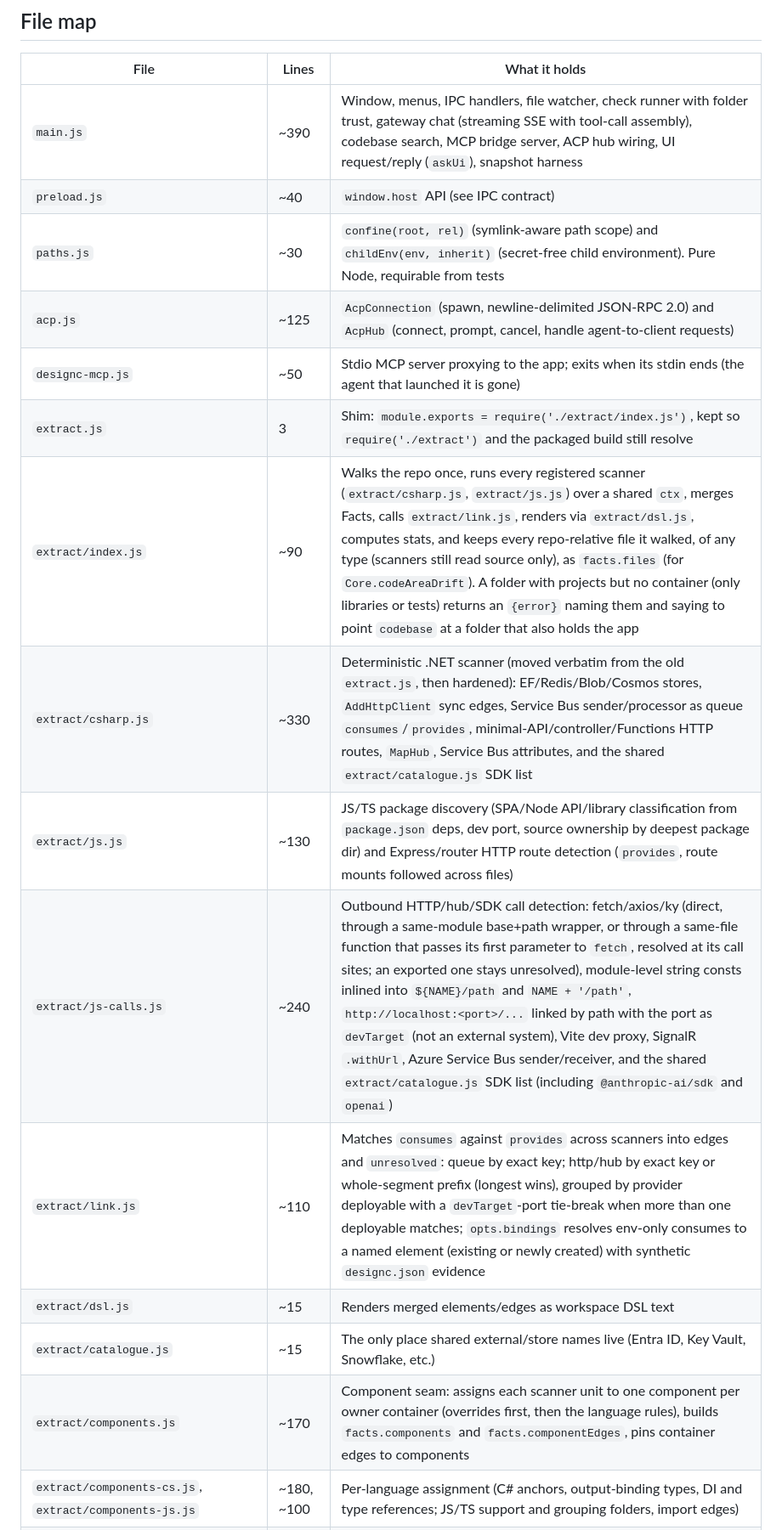
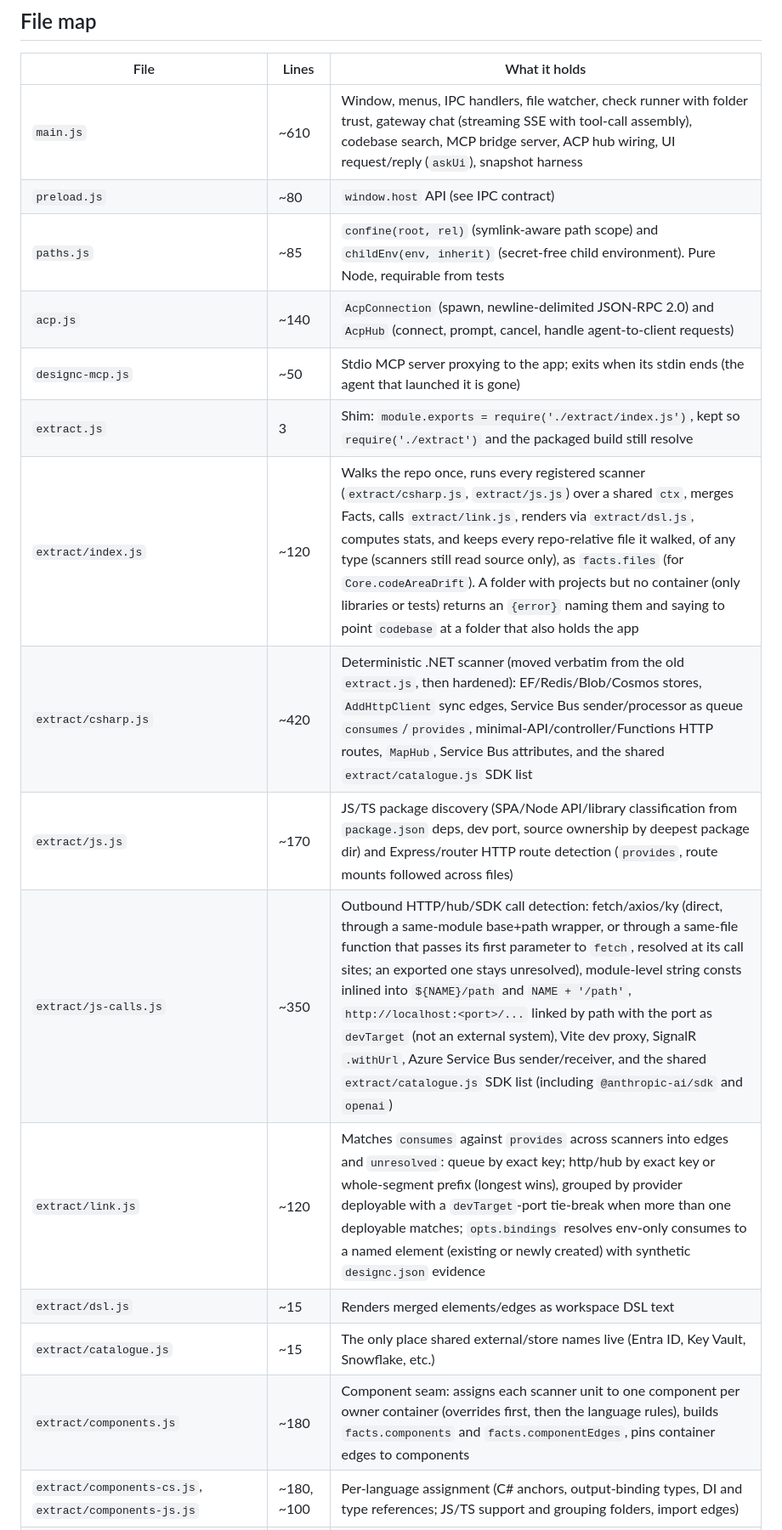
Before and after one commit to xMikeTR/designc, a Markdown page: AGENTS.md, the part around one of its changes. Shown at 85% size. Rendered like a GitHub page.

Commit message:
AGENTS.md: refresh file-map line counts
Co-Authored-By: Claude Sonnet 5.5 <noreply@anthropic.com>

```diff
--- a/AGENTS.md
+++ b/AGENTS.md
@@ -62,19 +62,19 @@ Security invariants in the main process: every registry path goes through `insid
 
 | File | Lines | What it holds |
 | --- | --- | --- |
-| `main.js` | ~390 | Window, menus, IPC handlers, file watcher, check runner with folder trust, gateway chat (streaming SSE with tool-call assembly), codebase search, MCP bridge server, ACP hub wiring, UI request/reply (`askUi`), snapshot harness |
-| `preload.js` | ~40 | `window.host` API (see IPC contract) |
-| `paths.js` | ~30 | `confine(root, rel)` (symlink-aware path scope) and `childEnv(env, inherit)` (secret-free child environment). Pure Node, requirable from tests |
-| `acp.js` | ~125 | `AcpConnection` (spawn, newline-delimited JSON-RPC 2.0) and `AcpHub` (connect, prompt, cancel, handle agent-to-client requests) |
+| `main.js` | ~610 | Window, menus, IPC handlers, file watcher, check runner with folder trust, gateway chat (streaming SSE with tool-call assembly), codebase search, MCP bridge server, ACP hub wiring, UI request/reply (`askUi`), snapshot harness |
+| `preload.js` | ~80 | `window.host` API (see IPC contract) |
+| `paths.js` | ~85 | `confine(root, rel)` (symlink-aware path scope) and `childEnv(env, inherit)` (secret-free child environment). Pure Node, requirable from tests |
+| `acp.js` | ~140 | `AcpConnection` (spawn, newline-delimited JSON-RPC 2.0) and `AcpHub` (connect, prompt, cancel, handle agent-to-client requests) |
 | `designc-mcp.js` | ~50 | Stdio MCP server proxying to the app; exits when its stdin ends (the agent that launched it is gone) |
 | `extract.js` | 3 | Shim: `module.exports = require('./extract/index.js')`, kept so `require('./extract')` and the packaged build still resolve |
-| `extract/index.js` | ~90 | Walks the repo once, runs every registered scanner (`extract/csharp.js`, `extract/js.js`) over a shared `ctx`, merges Facts, calls `extract/link.js`, renders via `extract/dsl.js`, computes stats, and keeps every repo-relative file it walked, of any type (scanners still read source only), as `facts.files` (for `Core.codeAreaDrift`). A folder with projects but no container (only libraries or tests) returns an `{error}` naming them and saying to point `codebase` at a folder that also holds the app |
-| `extract/csharp.js` | ~330 | Deterministic .NET scanner (moved verbatim from the old `extract.js`, then hardened): EF/Redis/Blob/Cosmos stores, `AddHttpClient` sync edges, Service Bus sender/processor as queue `consumes`/`provides`, minimal-API/controller/Functions HTTP routes, `MapHub`, Service Bus attributes, and the shared `extract/catalogue.js` SDK list |
-| `extract/js.js` | ~130 | JS/TS package discovery (SPA/Node API/library classification from `package.json` deps, dev port, source ownership by deepest package dir) and Express/router HTTP route detection (`provides`, route mounts followed across files) |
-| `extract/js-calls.js` | ~240 | Outbound HTTP/hub/SDK call detection: fetch/axios/ky (direct, through a same-module base+path wrapper, or through a same-file function that passes its first parameter to `fetch`, resolved at its call sites; an exported one stays unresolved), module-level string consts inlined into `${NAME}/path` and `NAME + '/path'`, `http://localhost:<port>/...` linked by path with the port as `devTarget` (not an external system), Vite dev proxy, SignalR `.withUrl`, Azure Service Bus sender/receiver, and the shared `extract/catalogue.js` SDK list (including `@anthropic-ai/sdk` and `openai`) |
-| `extract/link.js` | ~110 | Matches `consumes` against `provides` across scanners into edges and `unresolved`: queue by exact key; http/hub by exact key or whole-segment prefix (longest wins), grouped by provider deployable with a `devTarget`-port tie-break when more than one deployable matches; `opts.bindings` resolves env-only consumes to a named element (existing or newly created) with synthetic `designc.json` evidence |
+| `extract/index.js` | ~120 | Walks the repo once, runs every registered scanner (`extract/csharp.js`, `extract/js.js`) over a shared `ctx`, merges Facts, calls `extract/link.js`, renders via `extract/dsl.js`, computes stats, and keeps every repo-relative file it walked, of any type (scanners still read source only), as `facts.files` (for `Core.codeAreaDrift`). A folder with projects but no container (only libraries or tests) returns an `{error}` naming them and saying to point `codebase` at a folder that also holds the app |
+| `extract/csharp.js` | ~420 | Deterministic .NET scanner (moved verbatim from the old `extract.js`, then hardened): EF/Redis/Blob/Cosmos stores, `AddHttpClient` sync edges, Service Bus sender/processor as queue `consumes`/`provides`, minimal-API/controller/Functions HTTP routes, `MapHub`, Service Bus attributes, and the shared `extract/catalogue.js` SDK list |
+| `extract/js.js` | ~170 | JS/TS package discovery (SPA/Node API/library classification from `package.json` deps, dev port, source ownership by deepest package dir) and Express/router HTTP route detection (`provides`, route mounts followed across files) |
+| `extract/js-calls.js` | ~350 | Outbound HTTP/hub/SDK call detection: fetch/axios/ky (direct, through a same-module base+path wrapper, or through a same-file function that passes its first parameter to `fetch`, resolved at its call sites; an exported one stays unresolved), module-level string consts inlined into `${NAME}/path` and `NAME + '/path'`, `http://localhost:<port>/...` linked by path with the port as `devTarget` (not an external system), Vite dev proxy, SignalR `.withUrl`, Azure Service Bus sender/receiver, and the shared `extract/catalogue.js` SDK list (including `@anthropic-ai/sdk` and `openai`) |
+| `extract/link.js` | ~120 | Matches `consumes` against `provides` across scanners into edges and `unresolved`: queue by exact key; http/hub by exact key or whole-segment prefix (longest wins), grouped by provider deployable with a `devTarget`-port tie-break when more than one deployable matches; `opts.bindings` resolves env-only consumes to a named element (existing or newly created) with synthetic `designc.json` evidence |
 | `extract/dsl.js` | ~15 | Renders merged elements/edges as workspace DSL text |
 | `extract/catalogue.js` | ~15 | The only place shared external/store names live (Entra ID, Key Vault, Snowflake, etc.) |
-| `extract/components.js` | ~170 | Component seam: assigns each scanner unit to one component per owner container (overrides first, then the language rules), builds `facts.components` and `facts.componentEdges`, pins container edges to components |
+| `extract/components.js` | ~180 | Component seam: assigns each scanner unit to one component per owner container (overrides first, then the language rules), builds `facts.components` and `facts.componentEdges`, pins container edges to components |
 | `extract/components-cs.js`, `extract/components-js.js` | ~180, ~100 | Per-language assignment (C# anchors, output-binding types, DI and type references; JS/TS support and grouping folders, import edges) |
 | `extract/code.js` | ~60 | Code-level seam (C4 level 4): scans every source file of every component through the language scanners (`scan(file, text) -> {types}`, currently `code-cs.js` only), merges partial types per component (id `t_<componentId>_<key>`), resolves each reference to a type of the same container by name into `typeEdges` (`inherits` > `new` > `uses`, one edge per pair, with file and line). A name declared twice in one container links nothing and goes to `unresolved`. Result is `facts.code = {types, typeEdges}` |
```
Also changed, not shown: other parts of AGENTS.md (+21 -21 lines).
